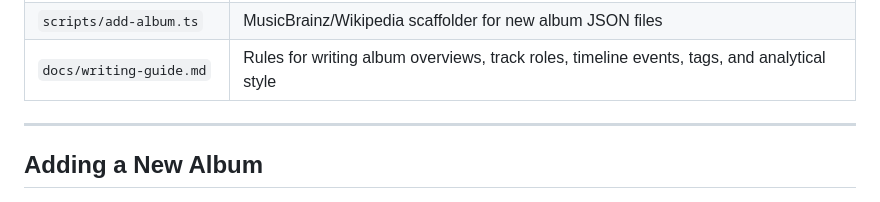
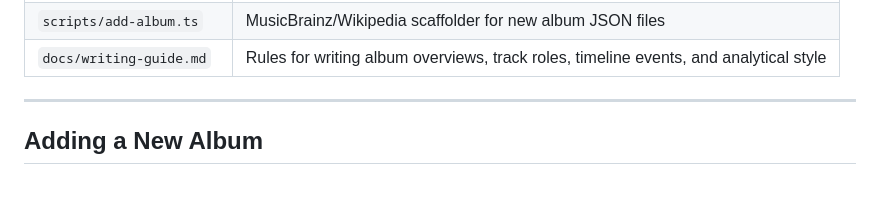
Before and after one commit to satyrlord/album-review, a Markdown page: AGENTS.md, the part around the change. Rendered like a GitHub page.

```diff
--- a/AGENTS.md
+++ b/AGENTS.md
@@ -28,7 +28,7 @@ Consult `docs/writing-guide.md` for rules on writing album overviews, track role
 | `data/index.json` | Generated album summary index derived from `data/*.json` |
 | `src/album-analysis.css` | Shared stylesheet — single source of truth for all design tokens and components |
 | `scripts/add-album.ts` | MusicBrainz/Wikipedia scaffolder for new album JSON files |
-| `docs/writing-guide.md` | Rules for writing album overviews, track roles, timeline events, tags, and analytical style |
+| `docs/writing-guide.md` | Rules for writing album overviews, track roles, timeline events, and analytical style |
 
 ---
 
```
